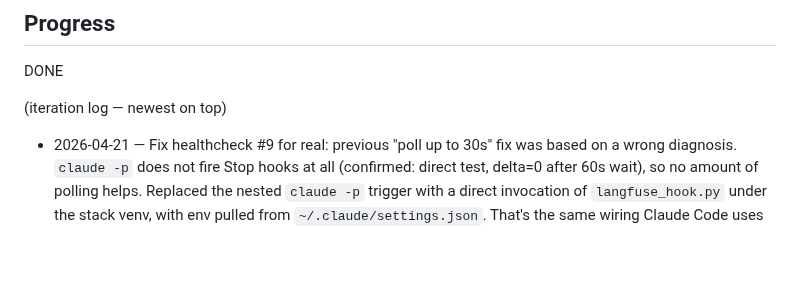
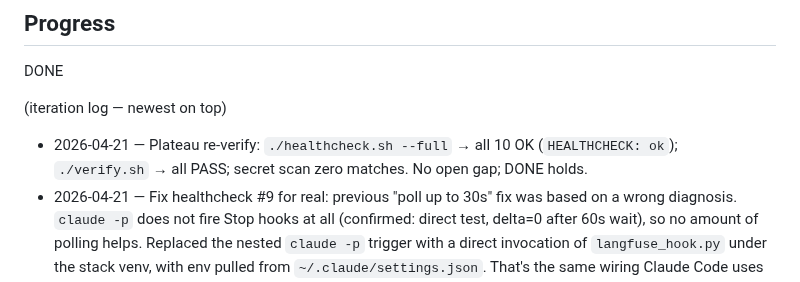
Before and after one commit to williamblair333/Uncle-J-s-Refinery, a Markdown page: PRD.md, the part around the change. GitHub-like rendering; blank space fills up the shorter version.

Commit message:
update prd

```diff
--- a/PRD.md
+++ b/PRD.md
@@ -145,6 +145,9 @@ DONE
 
 (iteration log — newest on top)
 
+- 2026-04-21 — Plateau re-verify: `./healthcheck.sh --full` → all 10 OK
+  (`HEALTHCHECK: ok`); `./verify.sh` → all PASS; secret scan zero matches.
+  No open gap; DONE holds.
 - 2026-04-21 — Fix healthcheck #9 for real: previous "poll up to 30s" fix
   was based on a wrong diagnosis. `claude -p` does not fire Stop hooks at
   all (confirmed: direct test, delta=0 after 60s wait), so no amount of
```
